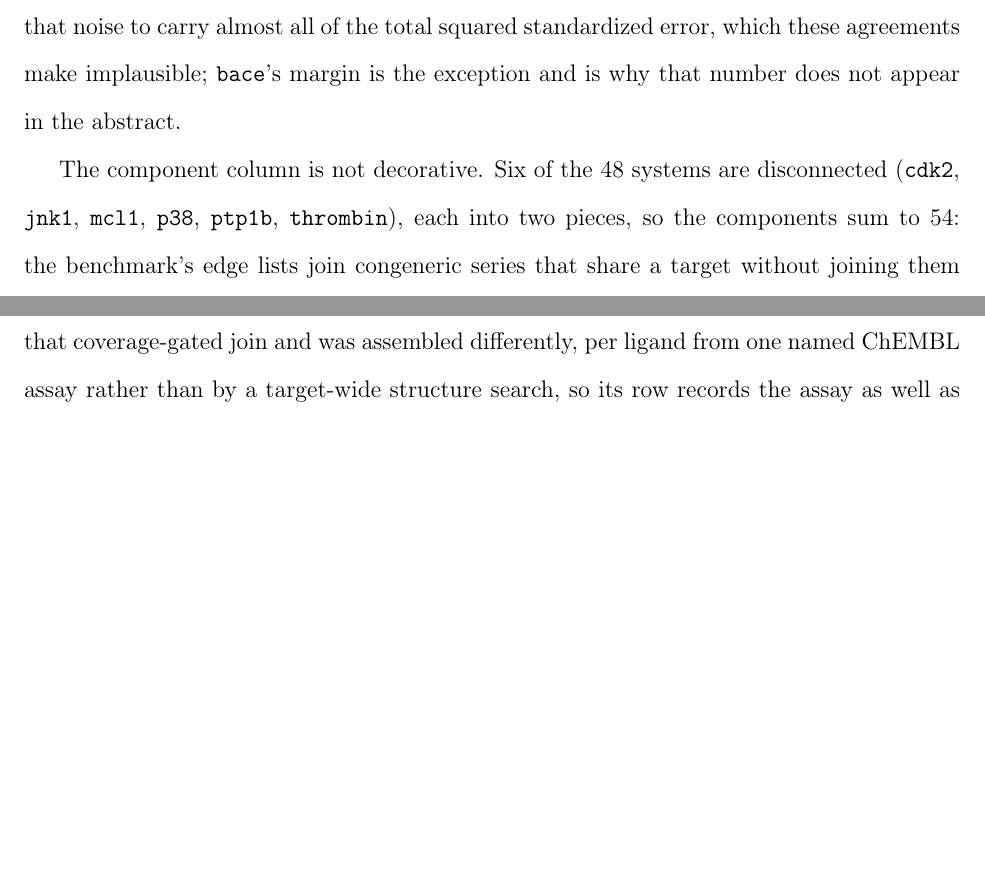
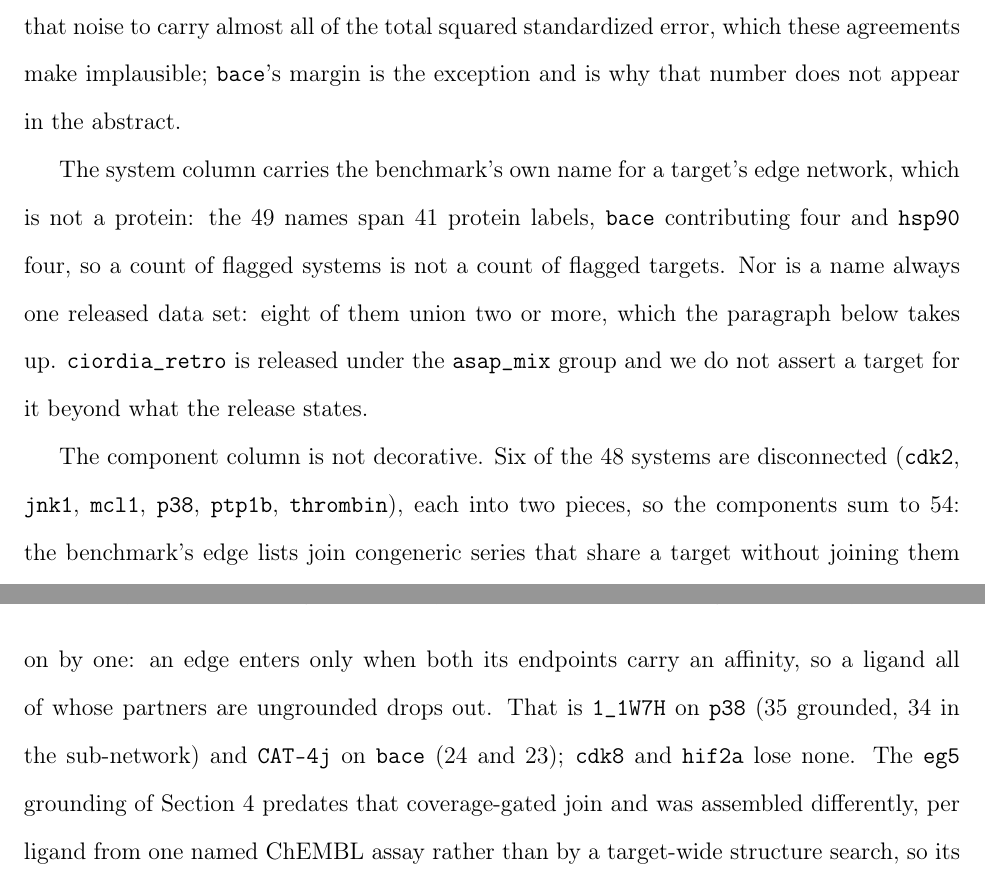
Before and after one commit to doctawho42/fep-surrogate-pipeline, a LaTeX paper (docs/paper_jctc.tex, which reads docs/paper_si.tex): two parts of pages 58 and 72 of 90 before the commit and two parts of pages 58 and 73 of 90 after it, joined at a grey line, cut so that both start at the same text, the shorter picture padded with empty space. Compiled offline with pdfLaTeX.

Commit message:
docs(paper1): finish the housekeeping, including two counts that did not match
The remainder of item twenty.

Table S8 reports grounded ligands, and for two systems that count exceeds the
ligand count of the sub-network the measurement actually runs on. The cause is
the admission rule: an edge enters only when both endpoints carry an affinity,
so a ligand all of whose partners are ungrounded drops out. It is 1_1W7H on p38,
35 grounded against 34 in the sub-network, and CAT-4j on bace, 24 against 23;
cdk8 and hif2a lose none. Both are now named in the supplement rather than left
as an unexplained difference of one between two tables a reader can compare.

The system column of Table S2 is documented for what it is. The 49 names span 41
protein labels, bace contributing four and hsp90 four, so a count of flagged
systems is not a count of flagged targets; and a name is not always one released
data set, eight of them unioning two or more. For ciordia_retro I record the
release group it ships under and decline to assert a target, since the release
does not state one and I will not infer a protein from a data set name.

Two references were incomplete. Shirts and Chodera gains its article number
124105 and issue, and Mey and colleagues gains issue 1 and article 18378, both
checked against Crossref. The BoTorch entry is a conference paper and carries no
article number to complete.

That closes every item on the editor's list except the consolidated page trim,
which belongs in one pass now that the content has stopped moving.

```diff
--- a/docs/paper_si.tex
+++ b/docs/paper_si.tex
@@ -286,6 +286,13 @@ ChEMBL labels give on the same edges. Lifting the pooled fraction to its chance
 noise alone would require that noise to carry almost all of the total squared standardized error,
 which these agreements make implausible; \texttt{bace}'s margin is the exception and is why that
 number does not appear in the abstract.
+
+The system column carries the benchmark's own name for a target's edge network, which is not a
+protein: the $49$ names span $41$ protein labels, \texttt{bace} contributing four and
+\texttt{hsp90} four, so a count of flagged systems is not a count of flagged targets. Nor is a name
+always one released data set: eight of them union two or more, which the paragraph below takes up.
+\texttt{ciordia\_retro} is released under the \texttt{asap\_mix} group and we do not assert a target
+for it beyond what the release states.
 
 The component column is not decorative. Six of the $48$ systems are disconnected
 (\texttt{cdk2}, \texttt{jnk1}, \texttt{mcl1}, \texttt{p38}, \texttt{ptp1b}, \texttt{thrombin}),
@@ -923,7 +930,11 @@ property of calibrated reward re-ranking across chemotypes.\par}
 uses one ChEMBL target per system, verified to be a human single-protein target before use, and
 one assay type per system, taken in the order $\mathrm{IC}_{50}$ then $K_i$ and never mixed within
 a system. A flagged system enters the guided-versus-random comparison only if at least $60\%$ of
-its network ligands map to a measured value. The \texttt{eg5} grounding of Section~\ref{sec:qc}
+its network ligands map to a measured value. The counts here are grounded ligands, which for two
+systems exceed the ligand count of the sub-network the measurement runs on by one: an edge enters
+only when both its endpoints carry an affinity, so a ligand all of whose partners are ungrounded
+drops out. That is \texttt{1\_1W7H} on \texttt{p38} ($35$ grounded, $34$ in the sub-network) and
+\texttt{CAT-4j} on \texttt{bace} ($24$ and $23$); \texttt{cdk8} and \texttt{hif2a} lose none. The \texttt{eg5} grounding of Section~\ref{sec:qc}
 predates that coverage-gated join and was assembled differently, per ligand from one named ChEMBL
 assay rather than by a target-wide structure search, so its row records the assay as well as the
 target. Table~\ref{tab:chembl} lists what was used.
```
Also changed, not shown: docs/refs.bib (+4 -0 lines).
